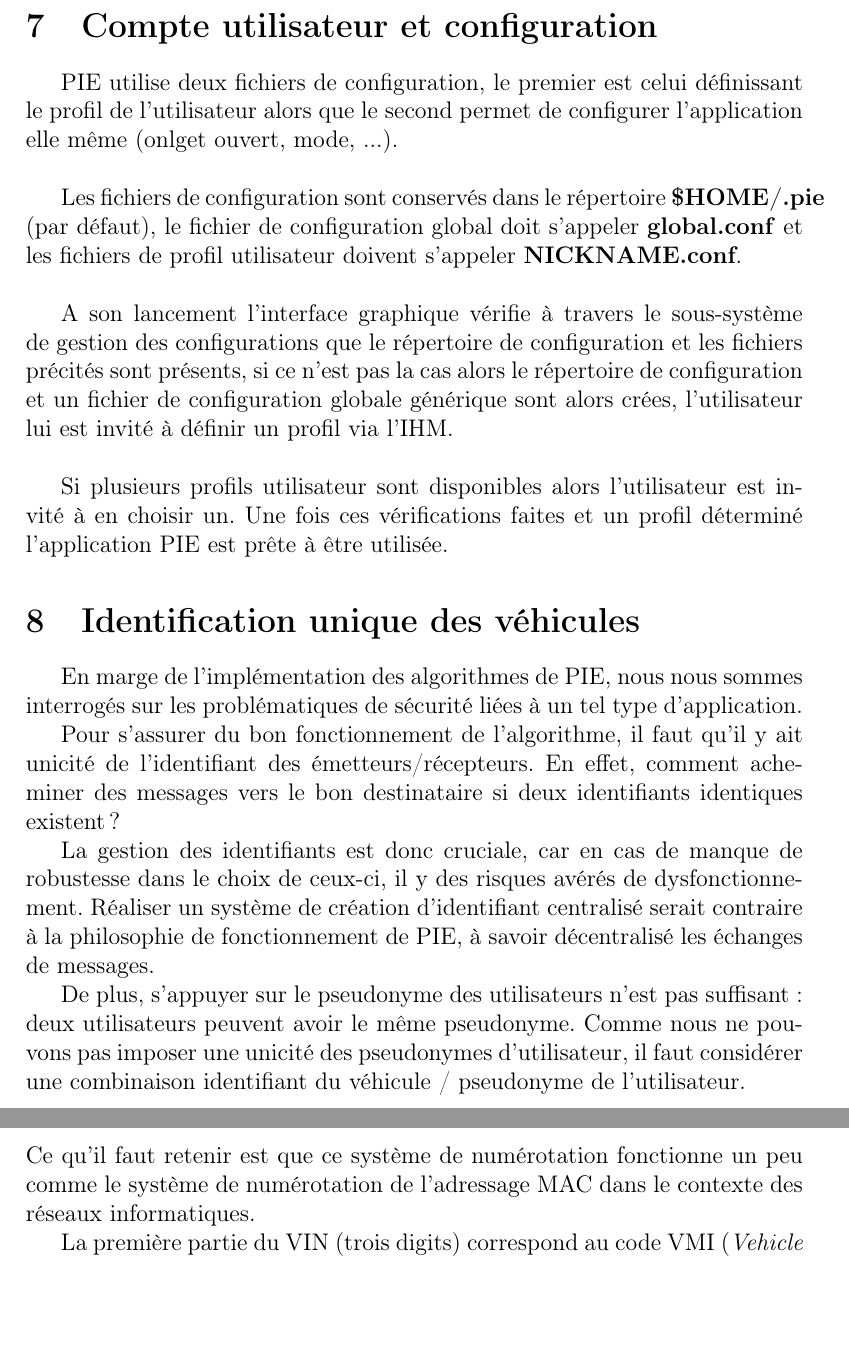
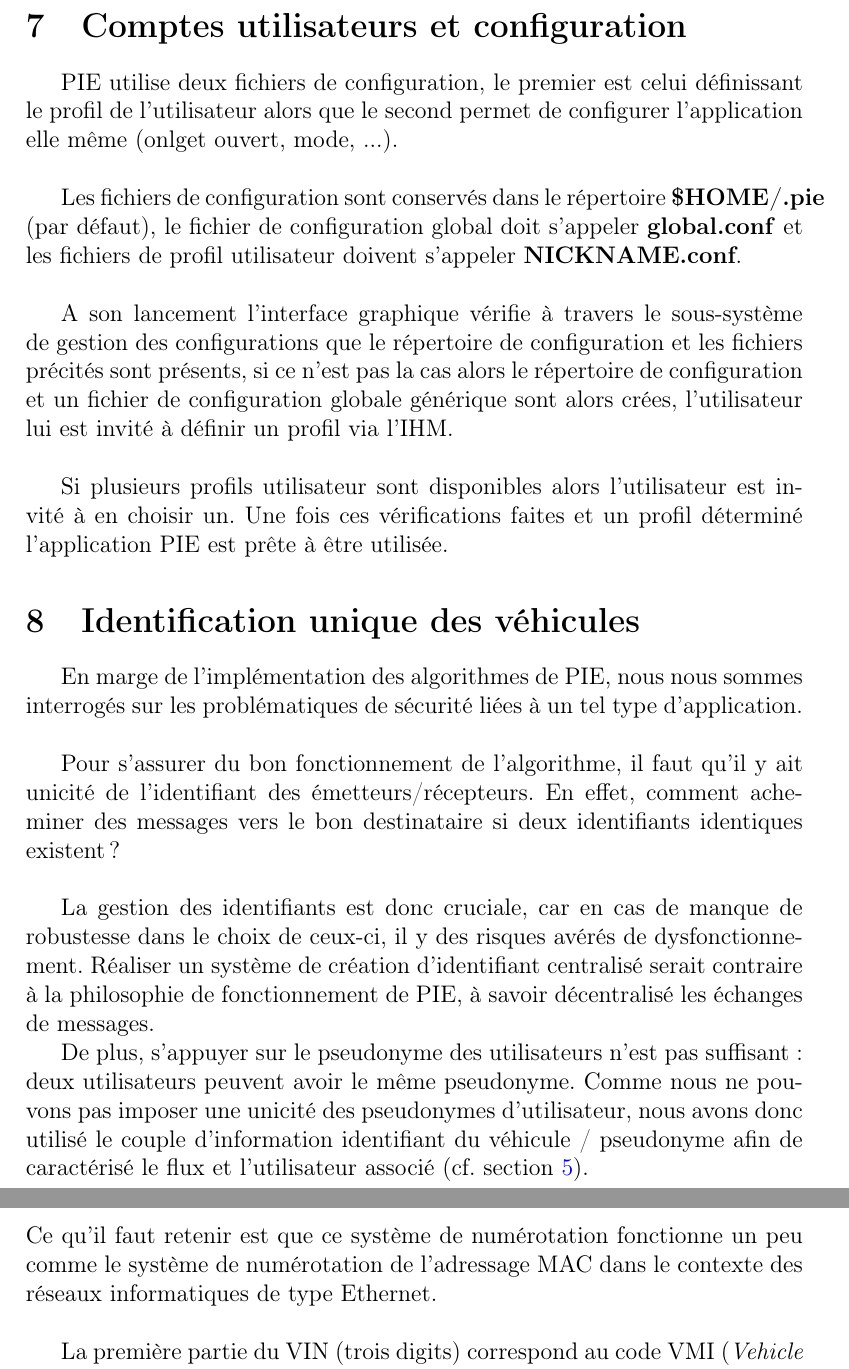
Before and after one commit to airplug-pie/rapport, a LaTeX document (rapport.tex, which reads ihm.tex, vin.tex): two parts of pages 21 and 22 of 25, joined at a grey line, cut so that both start at the same text, the shorter picture padded with empty space. Compiled offline with pdfLaTeX.

Commit message:
Cosmetic modifs

```diff
--- a/ihm.tex
+++ b/ihm.tex
@@ -53,7 +53,7 @@ les informations concernant le flux sont affichées ainsi que les messages qu'il
 
 \textbf{Input/Output traces} : deux onlget qui permettent de consulter l'ensemble des messages reçu/émis depuis le réseau dans leur forme brute. \\
 
-\section{Compte utilisateur et configuration}
+\section{Comptes utilisateurs et configuration}
 
 PIE utilise deux fichiers de configuration, le premier est celui définissant le profil de l'utilisateur
 alors que le second permet de configurer l'application elle même (onlget ouvert, mode, ...).  \\
--- a/vin.tex
+++ b/vin.tex
@@ -3,13 +3,13 @@
 \section{Identification unique des véhicules}
 \label{section:vin}
 
-En marge de l'implémentation des algorithmes de \pie, nous nous sommes interrogés sur les problématiques de sécurité liées à un tel type d'application.
+En marge de l'implémentation des algorithmes de \pie, nous nous sommes interrogés sur les problématiques de sécurité liées à un tel type d'application. \\
 
-Pour s'assurer du bon fonctionnement de l'algorithme, il faut qu'il y ait unicité de l'identifiant des émetteurs/récepteurs. En effet, comment acheminer des messages vers le bon destinataire si deux identifiants identiques existent?
+Pour s'assurer du bon fonctionnement de l'algorithme, il faut qu'il y ait unicité de l'identifiant des émetteurs/récepteurs. En effet, comment acheminer des messages vers le bon destinataire si deux identifiants identiques existent?  \\
 
 La gestion des identifiants est donc cruciale, car en cas de manque de robustesse dans le choix de ceux-ci, il y des risques avérés de dysfonctionnement.
 Réaliser un système de création d'identifiant centralisé serait contraire à la philosophie de fonctionnement de \pie, à savoir décentralisé les échanges de messages.
 
-De plus, s'appuyer sur le pseudonyme des utilisateurs n'est pas suffisant : deux utilisateurs peuvent avoir le même pseudonyme. Comme nous ne pouvons pas imposer une unicité des pseudonymes d'utilisateur, il faut considérer une combinaison identifiant du véhicule / pseudonyme de l'utilisateur.
+De plus, s'appuyer sur le pseudonyme des utilisateurs n'est pas suffisant : deux utilisateurs peuvent avoir le même pseudonyme. Comme nous ne pouvons pas imposer une unicité des pseudonymes d'utilisateur, nous avons donc utilisé le couple d'information identifiant du véhicule / pseudonyme afin de caractérisé le flux et l'utilisateur associé (\cfsection{storage}).
 
 \subsection{\vinfull}
@@ -23,6 +21,6 @@ Le numéro est constitué comme suit :
 \begin{center}
 	\includegraphics[width=0.9\textwidth]{img/vin}
 \end{center}
-Ce qu'il faut retenir est que ce système de numérotation fonctionne un peu comme le système de numérotation de l'adressage MAC dans le contexte des réseaux informatiques.
+Ce qu'il faut retenir est que ce système de numérotation fonctionne un peu comme le système de numérotation de l'adressage MAC dans le contexte des réseaux informatiques de type Ethernet.\\
 
 La première partie du \vin{} (trois digits) correspond au code VMI (\etranger{Vehicle Manufacturer Identifier}), code unique appartenant à un seul constructeur.
```
Also changed, not shown: vin.tex (12 more changed lines).
